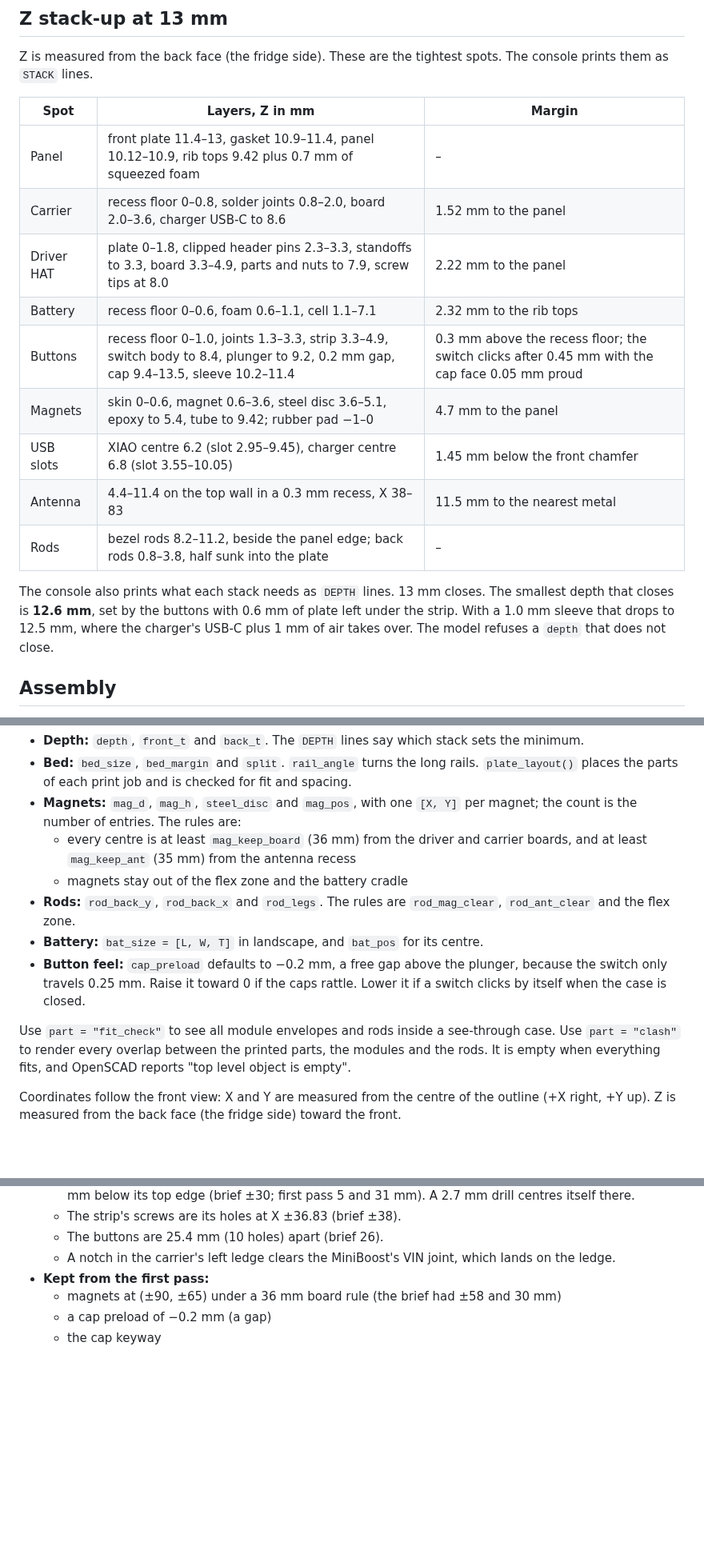
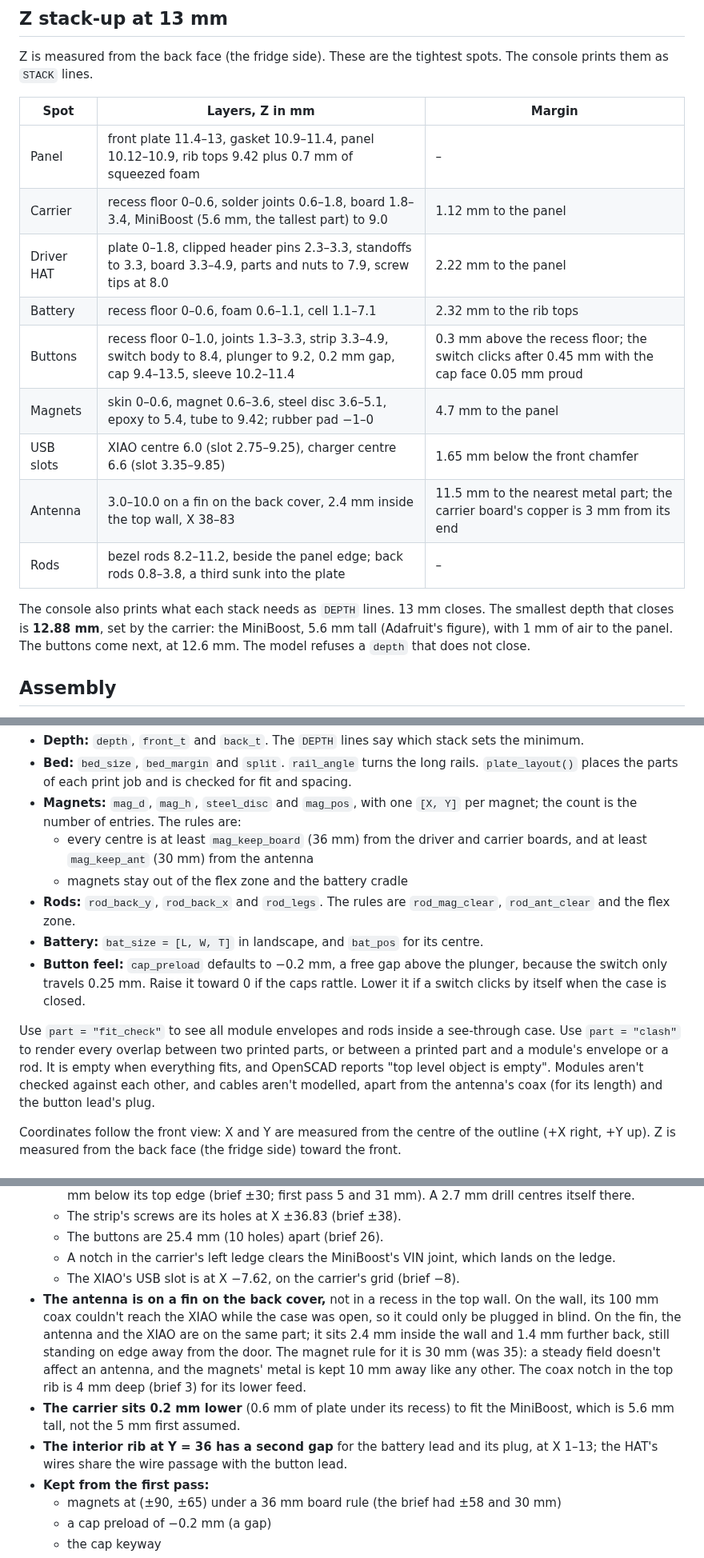
Before and after one commit to brewer-michael/brwr-trmnl, a Markdown page: hardware/enclosure/README.md, 3 parts joined by grey strips. Shown at 80% size. Rendered like a GitHub page; blank space fills up the shorter version.

Commit message:
hardware: antenna on the back cover, room for the MiniBoost, battery-lead gap
From checking the build guide against the model:
- The antenna was stuck to the frame's top wall, but its 100 mm coax plugs
  into the XIAO on the back cover: with the case open they are about
  275 mm apart. It now sticks to a fin on the back cover, just inside the
  top wall (2.4 mm in, 1.4 mm further back, still on edge away from the
  door), so it and the XIAO are on the same part. The wall's recess and
  the rim cut-out are gone. The magnet-to-antenna rule is 30 mm (was 35);
  metal is still kept 10 mm away. The coax notch in the top rib is 4 mm.
- The MiniBoost is 5.6 mm tall (Adafruit's figure), not 5 mm: the carrier
  recess floor is 0.6 mm (was 0.8) and the stack closes at 12.88 mm with
  1.12 mm of air to the panel.
- The rib at Y = 36 was solid where the battery lead crosses it: it has a
  second gap, at X 1-13.
- The XIAO's USB slot is at X -7.62, on the carrier's hole grid.
- Rod cut lines say "along the side wall" (the bottom rods go up it).

export.sh passes (asserts, meshes); the clash check is empty.

Co-Authored-By: Claude Opus 5.5 <noreply@anthropic.com>
Claude-Session: https://claude.ai/code/session_01MKGFRfWxqGDrBjvDr5DxNv

```diff
--- a/hardware/enclosure/README.md
+++ b/hardware/enclosure/README.md
@@ -126,20 +127,20 @@ spots. The console prints them as `STACK` lines.
 | Spot | Layers, Z in mm | Margin |
 |---|---|---|
 | Panel | front plate 11.4–13, gasket 10.9–11.4, panel 10.12–10.9, rib tops 9.42 plus 0.7 mm of squeezed foam | – |
-| Carrier | recess floor 0–0.8, solder joints 0.8–2.0, board 2.0–3.6, charger USB-C to 8.6 | 1.52 mm to the panel |
+| Carrier | recess floor 0–0.6, solder joints 0.6–1.8, board 1.8–3.4, MiniBoost (5.6 mm, the tallest part) to 9.0 | 1.12 mm to the panel |
 | Driver HAT | plate 0–1.8, clipped header pins 2.3–3.3, standoffs to 3.3, board 3.3–4.9, parts and nuts to 7.9, screw tips at 8.0 | 2.22 mm to the panel |
 | Battery | recess floor 0–0.6, foam 0.6–1.1, cell 1.1–7.1 | 2.32 mm to the rib tops |
 | Buttons | recess floor 0–1.0, joints 1.3–3.3, strip 3.3–4.9, switch body to 8.4, plunger to 9.2, 0.2 mm gap, cap 9.4–13.5, sleeve 10.2–11.4 | 0.3 mm above the recess floor; the switch clicks after 0.45 mm with the cap face 0.05 mm proud |
 | Magnets | skin 0–0.6, magnet 0.6–3.6, steel disc 3.6–5.1, epoxy to 5.4, tube to 9.42; rubber pad −1–0 | 4.7 mm to the panel |
-| USB slots | XIAO centre 6.2 (slot 2.95–9.45), charger centre 6.8 (slot 3.55–10.05) | 1.45 mm below the front chamfer |
-| Antenna | 4.4–11.4 on the top wall in a 0.3 mm recess, X 38–83 | 11.5 mm to the nearest metal |
-| Rods | bezel rods 8.2–11.2, beside the panel edge; back rods 0.8–3.8, half sunk into the plate | – |
+| USB slots | XIAO centre 6.0 (slot 2.75–9.25), charger centre 6.6 (slot 3.35–9.85) | 1.65 mm below the front chamfer |
+| Antenna | 3.0–10.0 on a fin on the back cover, 2.4 mm inside the top wall, X 38–83 | 11.5 mm to the nearest metal part; the carrier board's copper is 3 mm from its end |
+| Rods | bezel rods 8.2–11.2, beside the panel edge; back rods 0.8–3.8, a third sunk into the plate | – |
 
 The console also prints what each stack needs as `DEPTH` lines. 13 mm closes.
-The smallest depth that closes is **12.6 mm**, set by the buttons with 0.6 mm
-of plate left under the strip. With a 1.0 mm sleeve that drops to 12.5 mm,
-where the charger's USB-C plus 1 mm of air takes over. The model refuses a
-`depth` that does not close.
+The smallest depth that closes is **12.88 mm**, set by the carrier: the
+MiniBoost, 5.6 mm tall (Adafruit's figure), with 1 mm of air to the panel.
+The buttons come next, at 12.6 mm. The model refuses a `depth` that does
+not close.
 
 ## Assembly
 
@@ -231,8 +233,7 @@ also runs `assert()` design rules and stops with a message when one fails.
 - **Magnets:** `mag_d`, `mag_h`, `steel_disc` and `mag_pos`, with one `[X, Y]`
   per magnet; the count is the number of entries. The rules are:
   - every centre is at least `mag_keep_board` (36 mm) from the driver and
-    carrier boards, and at least `mag_keep_ant` (35 mm) from the antenna
-    recess
+    carrier boards, and at least `mag_keep_ant` (30 mm) from the antenna
   - magnets stay out of the flex zone and the battery cradle
 - **Rods:** `rod_back_y`, `rod_back_x` and `rod_legs`. The rules are
   `rod_mag_clear`, `rod_ant_clear` and the flex zone.
@@ -243,9 +244,12 @@ also runs `assert()` design rules and stops with a message when one fails.
   caps rattle. Lower it if a switch clicks by itself when the case is closed.
 
 Use `part = "fit_check"` to see all module envelopes and rods inside a
-see-through case. Use `part = "clash"` to render every overlap between the
-printed parts, the modules and the rods. It is empty when everything fits,
-and OpenSCAD reports "top level object is empty".
+see-through case. Use `part = "clash"` to render every overlap between two
+printed parts, or between a printed part and a module's envelope or a rod.
+It is empty when everything fits, and OpenSCAD reports "top level object is
+empty". Modules aren't checked against each other, and cables aren't
+modelled, apart from the antenna's coax (for its length) and the button
+lead's plug.
 
 Coordinates follow the front view: X and Y are measured from the centre of the
 outline (+X right, +Y up). Z is measured from the back face (the fridge side)
@@ -294,6 +298,20 @@ toward the front.
   - The buttons are 25.4 mm (10 holes) apart (brief 26).
   - A notch in the carrier's left ledge clears the MiniBoost's VIN joint,
     which lands on the ledge.
+  - The XIAO's USB slot is at X −7.62, on the carrier's grid (brief −8).
+- **The antenna is on a fin on the back cover,** not in a recess in the top
+  wall. On the wall, its 100 mm coax couldn't reach the XIAO while the case
+  was open, so it could only be plugged in blind. On the fin, the antenna and
+  the XIAO are on the same part; it sits 2.4 mm inside the wall and 1.4 mm
+  further back, still standing on edge away from the door. The magnet rule
+  for it is 30 mm (was 35): a steady field doesn't affect an antenna, and the
+  magnets' metal is kept 10 mm away like any other. The coax notch in the
+  top rib is 4 mm deep (brief 3) for its lower feed.
+- **The carrier sits 0.2 mm lower** (0.6 mm of plate under its recess) to
+  fit the MiniBoost, which is 5.6 mm tall, not the 5 mm first assumed.
+- **The interior rib at Y = 36 has a second gap** for the battery lead and
+  its plug, at X 1–13; the HAT's wires share the wire passage with the
+  button lead.
 - **Kept from the first pass:**
   - magnets at (±90, ±65) under a 36 mm board rule (the brief had ±58 and
     30 mm)
```
Also changed, not shown: other parts of hardware/enclosure/README.md (+7 -5 lines), docs/images/enclosure-back.png, docs/images/enclosure-exploded.png, docs/images/enclosure-front.png, docs/images/enclosure-inside.png, docs/images/enclosure-plates.png, 5 other files.
